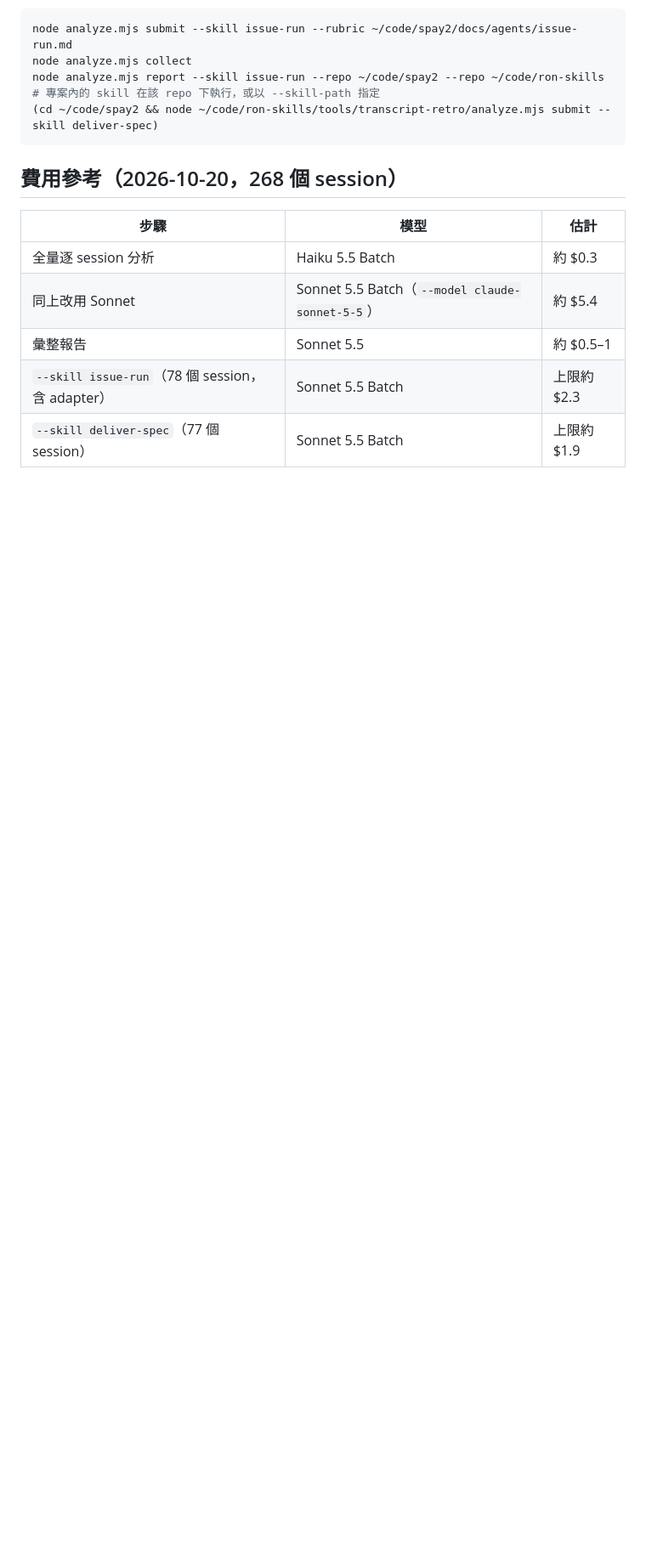
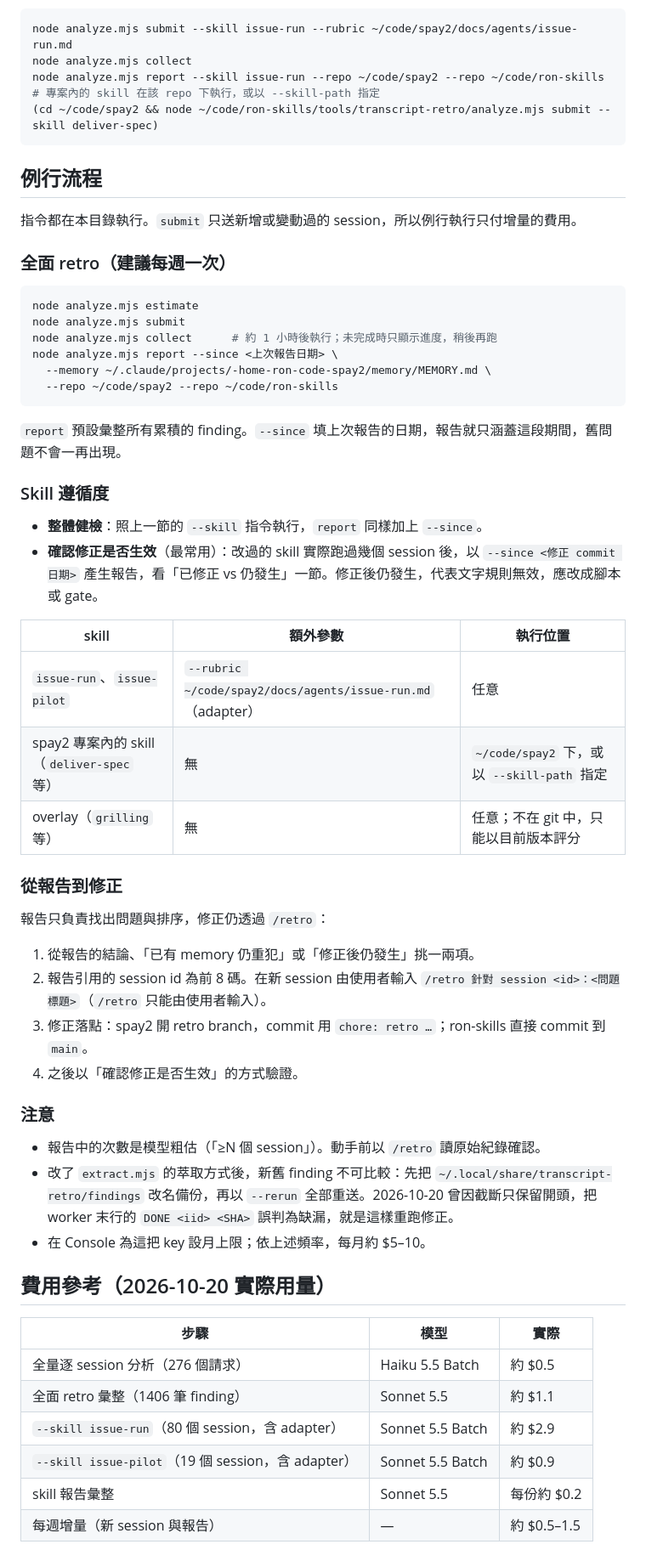
Before and after one commit to ron03wlb/ron-skills, a Markdown page: tools/transcript-retro/README.md, the part around the change. Shown at 85% size. Rendered like a GitHub page; blank space fills up the shorter version.

Commit message:
docs: transcript-retro README 補例行流程、從報告到修正的步驟與實際費用
Co-Authored-By: Claude Opus 5.5 <noreply@anthropic.com>

````diff
--- a/tools/transcript-retro/README.md
+++ b/tools/transcript-retro/README.md
@@ -46,12 +46,56 @@ node analyze.mjs report --skill issue-run --repo ~/code/spay2 --repo ~/code/ron-
 (cd ~/code/spay2 && node ~/code/ron-skills/tools/transcript-retro/analyze.mjs submit --skill deliver-spec)
 ```
 
-## 費用參考（2026-10-20，268 個 session）
+## 例行流程
 
-| 步驟 | 模型 | 估計 |
+指令都在本目錄執行。`submit` 只送新增或變動過的 session，所以例行執行只付增量的費用。
+
+### 全面 retro（建議每週一次）
+
+```bash
+node analyze.mjs estimate
+node analyze.mjs submit
+node analyze.mjs collect      # 約 1 小時後執行；未完成時只顯示進度，稍後再跑
+node analyze.mjs report --since <上次報告日期> \
+  --memory ~/.claude/projects/-home-ron-code-spay2/memory/MEMORY.md \
+  --repo ~/code/spay2 --repo ~/code/ron-skills
+```
+
+`report` 預設彙整所有累積的 finding。`--since` 填上次報告的日期，報告就只涵蓋這段期間，舊問題不會一再出現。
+
+### Skill 遵循度
+
+- **整體健檢**：照上一節的 `--skill` 指令執行，`report` 同樣加上 `--since`。
+- **確認修正是否生效**（最常用）：改過的 skill 實際跑過幾個 session 後，以 `--since <修正 commit 日期>` 產生報告，看「已修正 vs 仍發生」一節。修正後仍發生，代表文字規則無效，應改成腳本或 gate。
+
+| skill | 額外參數 | 執行位置 |
 | --- | --- | --- |
-| 全量逐 session 分析 | Haiku 5.5 Batch | 約 $0.3 |
-| 同上改用 Sonnet | Sonnet 5.5 Batch（`--model claude-sonnet-5-5`） | 約 $5.4 |
-| 彙整報告 | Sonnet 5.5 | 約 $0.5–1 |
-| `--skill issue-run`（78 個 session，含 adapter） | Sonnet 5.5 Batch | 上限約 $2.3 |
-| `--skill deliver-spec`（77 個 session） | Sonnet 5.5 Batch | 上限約 $1.9 |
+| `issue-run`、`issue-pilot` | `--rubric ~/code/spay2/docs/agents/issue-run.md`（adapter） | 任意 |
+| spay2 專案內的 skill（`deliver-spec` 等） | 無 | `~/code/spay2` 下，或以 `--skill-path` 指定 |
+| overlay（`grilling` 等） | 無 | 任意；不在 git 中，只能以目前版本評分 |
+
+### 從報告到修正
+
+報告只負責找出問題與排序，修正仍透過 `/retro`：
+
+1. 從報告的結論、「已有 memory 仍重犯」或「修正後仍發生」挑一兩項。
+2. 報告引用的 session id 為前 8 碼。在新 session 由使用者輸入 `/retro 針對 session <id>：<問題標題>`（`/retro` 只能由使用者輸入）。
+3. 修正落點：spay2 開 retro branch，commit 用 `chore: retro …`；ron-skills 直接 commit 到 `main`。
+4. 之後以「確認修正是否生效」的方式驗證。
+
+### 注意
+
+- 報告中的次數是模型粗估（「≥N 個 session」）。動手前以 `/retro` 讀原始紀錄確認。
+- 改了 `extract.mjs` 的萃取方式後，新舊 finding 不可比較：先把 `~/.local/share/transcript-retro/findings` 改名備份，再以 `--rerun` 全部重送。2026-10-20 曾因截斷只保留開頭，把 worker 末行的 `DONE <iid> <SHA>` 誤判為缺漏，就是這樣重跑修正。
+- 在 Console 為這把 key 設月上限；依上述頻率，每月約 $5–10。
+
+## 費用參考（2026-10-20 實際用量）
+
+| 步驟 | 模型 | 實際 |
+| --- | --- | --- |
+| 全量逐 session 分析（276 個請求） | Haiku 5.5 Batch | 約 $0.5 |
+| 全面 retro 彙整（1406 筆 finding） | Sonnet 5.5 | 約 $1.1 |
+| `--skill issue-run`（80 個 session，含 adapter） | Sonnet 5.5 Batch | 約 $2.9 |
+| `--skill issue-pilot`（19 個 session，含 adapter） | Sonnet 5.5 Batch | 約 $0.9 |
+| skill 報告彙整 | Sonnet 5.5 | 每份約 $0.2 |
+| 每週增量（新 session 與報告） | — | 約 $0.5–1.5 |
````
